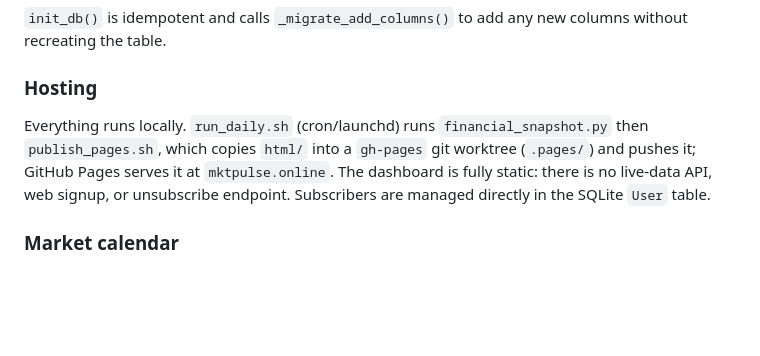
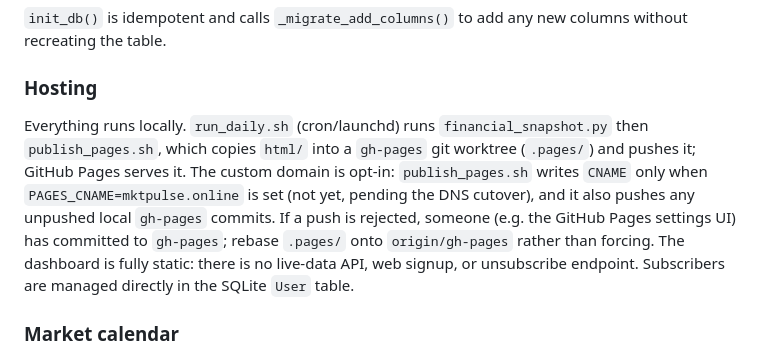
Before and after one commit to eparker71/financial-snapshot, a Markdown page: CLAUDE.md, the part around the change. GitHub-like rendering; blank space fills up the shorter version.

Commit message:
CLAUDE.md: document opt-in CNAME and gh-pages push behavior
Co-Authored-By: Claude Sonnet 5.5 <noreply@anthropic.com>

```diff
--- a/CLAUDE.md
+++ b/CLAUDE.md
@@ -63,7 +63,7 @@ Most market values in `data` are stored as `(price, change, pct_change)` tuples
 
 ### Hosting
 
-Everything runs locally. `run_daily.sh` (cron/launchd) runs `financial_snapshot.py` then `publish_pages.sh`, which copies `html/` into a `gh-pages` git worktree (`.pages/`) and pushes it; GitHub Pages serves it at `mktpulse.online`. The dashboard is fully static: there is no live-data API, web signup, or unsubscribe endpoint. Subscribers are managed directly in the SQLite `User` table.
+Everything runs locally. `run_daily.sh` (cron/launchd) runs `financial_snapshot.py` then `publish_pages.sh`, which copies `html/` into a `gh-pages` git worktree (`.pages/`) and pushes it; GitHub Pages serves it. The custom domain is opt-in: `publish_pages.sh` writes `CNAME` only when `PAGES_CNAME=mktpulse.online` is set (not yet, pending the DNS cutover), and it also pushes any unpushed local `gh-pages` commits. If a push is rejected, someone (e.g. the GitHub Pages settings UI) has committed to `gh-pages`; rebase `.pages/` onto `origin/gh-pages` rather than forcing. The dashboard is fully static: there is no live-data API, web signup, or unsubscribe endpoint. Subscribers are managed directly in the SQLite `User` table.
 
 ### Market calendar
 
```
